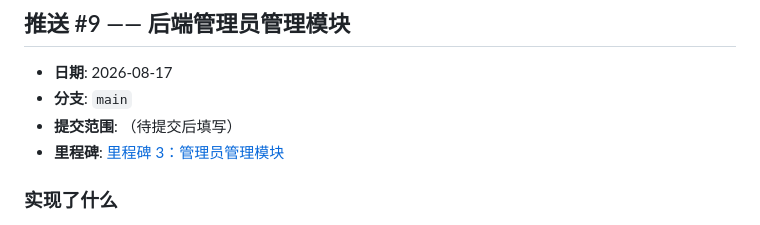
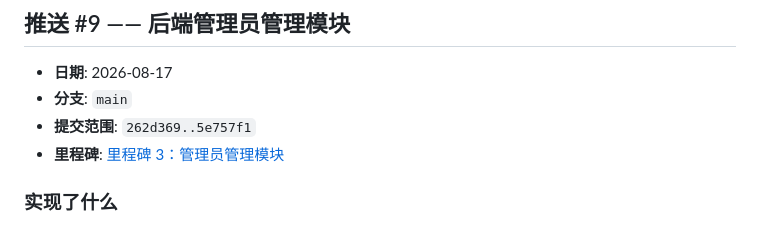
Before and after one commit to Holidaaaay/gradescope-spring-boot, a Markdown page: CHANGELOG.md, the part around the change. GitHub-like rendering.

Commit message:
docs: Fill in push #9 commit range

```diff
--- a/CHANGELOG.md
+++ b/CHANGELOG.md
@@ -663,7 +663,7 @@ git revert HEAD
 
 - **日期**: 2026-08-17
 - **分支**: `main`
-- **提交范围**: （待提交后填写）
+- **提交范围**: `262d369..5e757f1`
 - **里程碑**: [里程碑 3：管理员管理模块](MILESTONES.md#里程碑-3管理员管理模块)
 
 ### 实现了什么
```
